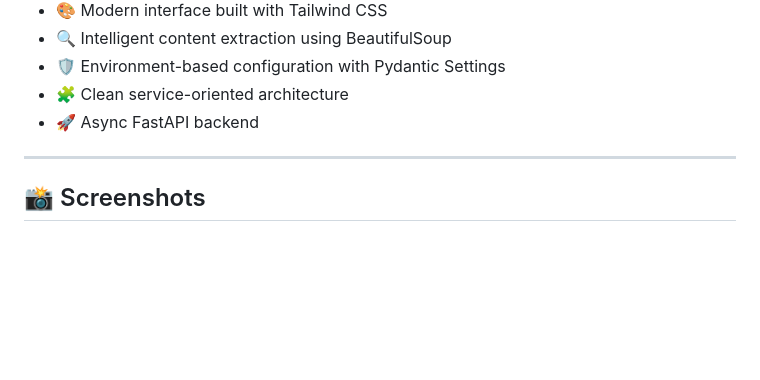
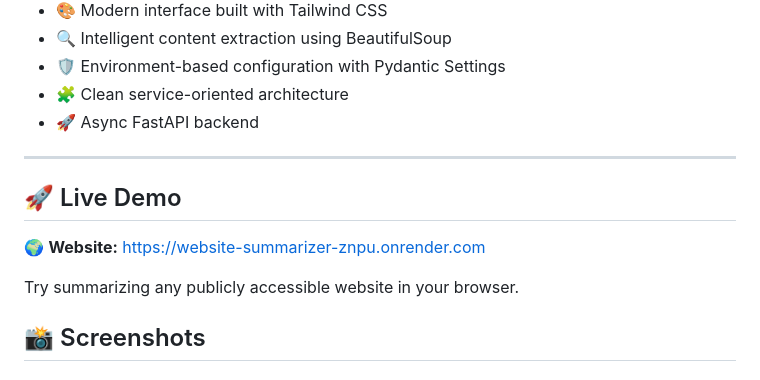
Before and after one commit to vr-krishna/website-summarizer, a Markdown page: README.md, the part around the change. Rendered like a GitHub page; blank space fills up the shorter version.

Commit message:
Add Live demo to readme

```diff
--- a/README.md
+++ b/README.md
@@ -17,6 +17,12 @@ An AI-powered website summarizer built with **FastAPI**, **HTMX**, **Jinja2**, *
 * 🚀 Async FastAPI backend
 
 ---
+
+## 🚀 Live Demo
+
+🌍 **Website:** https://website-summarizer-znpu.onrender.com
+
+Try summarizing any publicly accessible website in your browser.
 
 ## 📸 Screenshots
 
```
